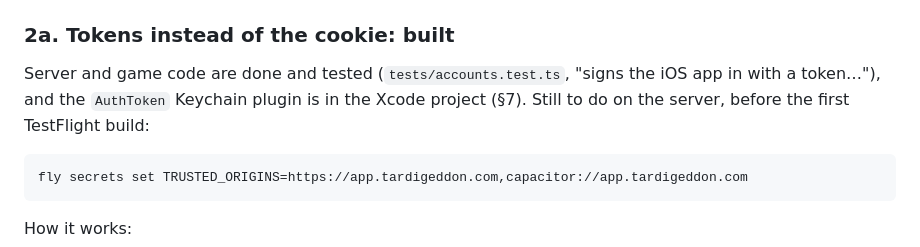
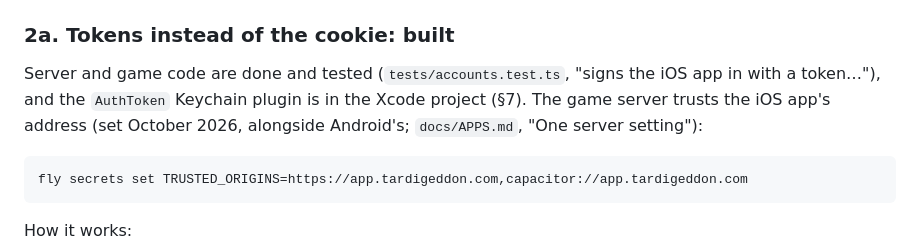
Before and after one commit to EVCV/TardiGeddon, a Markdown page: docs/IOS.md, the part around the change. GitHub-like rendering.

````diff
--- a/docs/IOS.md
+++ b/docs/IOS.md
@@ -85,8 +85,8 @@ runs. That's fine: the phone menu has a Back button on every page.
 
 Server and game code are done and tested (`tests/accounts.test.ts`, "signs
 the iOS app in with a token…"), and the `AuthToken` Keychain plugin is in the
-Xcode project (§7). Still to do on the server, before the first TestFlight
-build:
+Xcode project (§7). The game server trusts the iOS app's address (set
+October 2026, alongside Android's; `docs/APPS.md`, "One server setting"):
 
 ```sh
 fly secrets set TRUSTED_ORIGINS=https://app.tardigeddon.com,capacitor://app.tardigeddon.com
````
Also changed, not shown: docs/APPS.md (+7 -4 lines).
